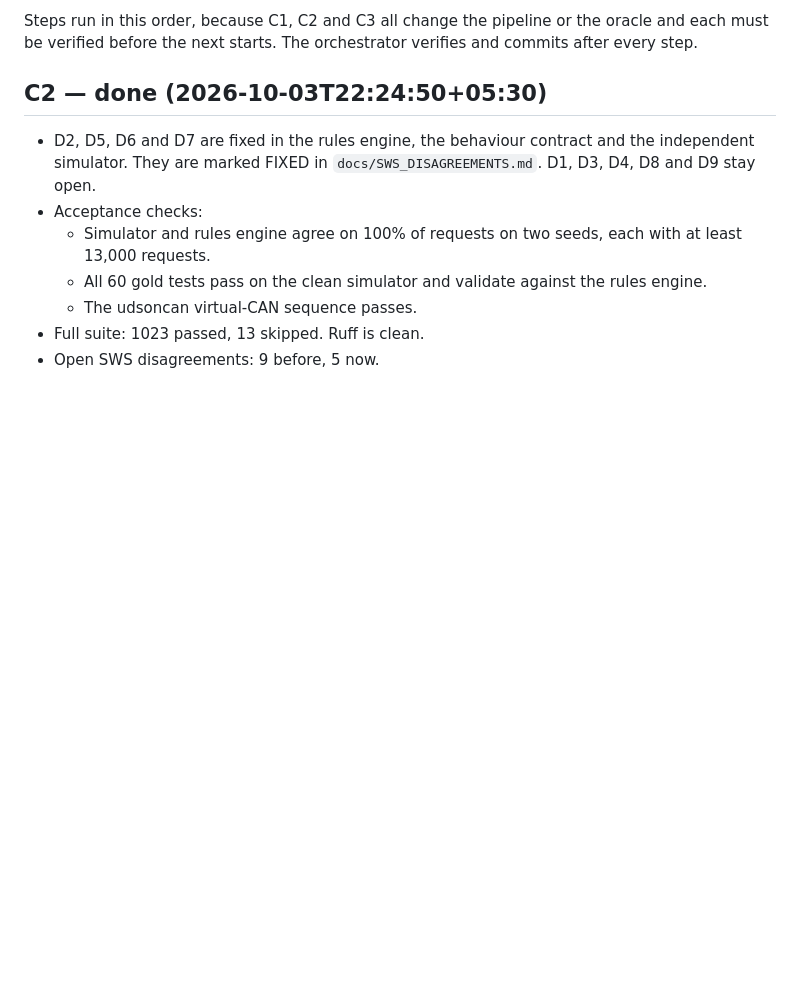
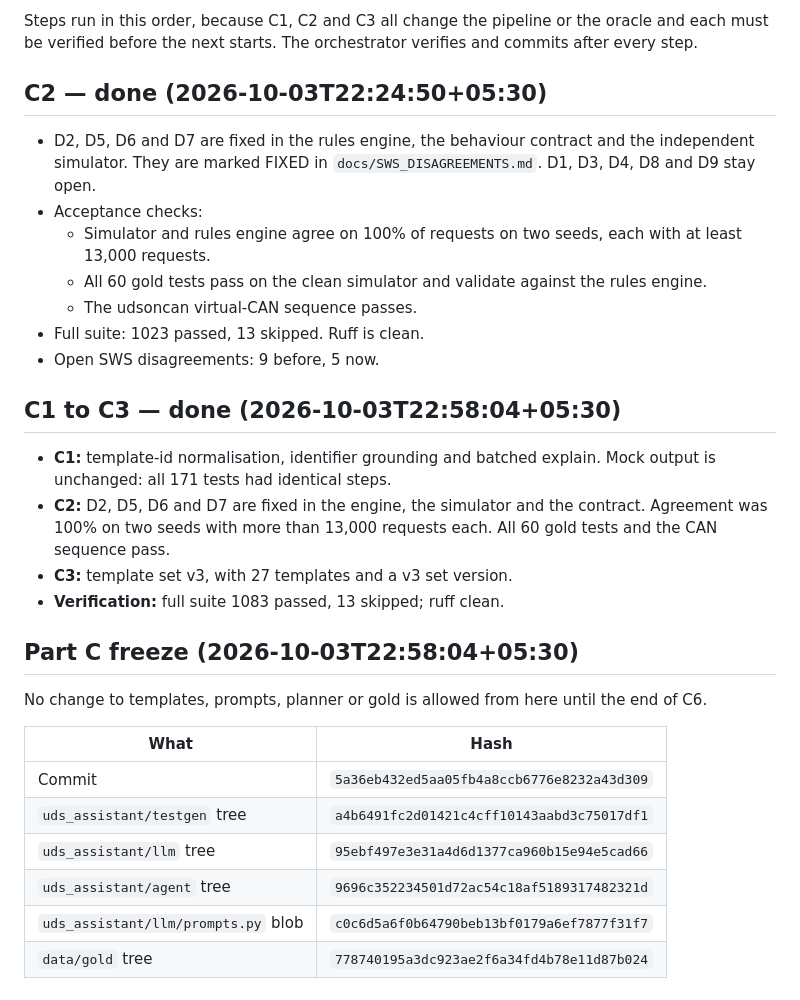
Before and after one commit to satyakarthikeya/tata_tech, a Markdown page: PROGRESS.md, the part around the change. GitHub-like rendering; blank space fills up the shorter version.

Commit message:
record Part C freeze hashes
Co-Authored-By: Claude Sonnet 5.5 <noreply@anthropic.com>

```diff
--- a/PROGRESS.md
+++ b/PROGRESS.md
@@ -584,3 +584,23 @@ Steps run in this order, because C1, C2 and C3 all change the pipeline or the or
   - The udsoncan virtual-CAN sequence passes.
 - Full suite: 1023 passed, 13 skipped. Ruff is clean.
 - Open SWS disagreements: 9 before, 5 now.
+
+## C1 to C3 — done (2026-10-03T22:58:04+05:30)
+
+- **C1:** template-id normalisation, identifier grounding and batched explain. Mock output is unchanged: all 171 tests had identical steps.
+- **C2:** D2, D5, D6 and D7 are fixed in the engine, the simulator and the contract. Agreement was 100% on two seeds with more than 13,000 requests each. All 60 gold tests and the CAN sequence pass.
+- **C3:** template set v3, with 27 templates and a v3 set version.
+- **Verification:** full suite 1083 passed, 13 skipped; ruff clean.
+
+## Part C freeze (2026-10-03T22:58:04+05:30)
+
+No change to templates, prompts, planner or gold is allowed from here until the end of C6.
+
+| What | Hash |
+|---|---|
+| Commit | `5a36eb432ed5aa05fb4a8ccb6776e8232a43d309` |
+| `uds_assistant/testgen` tree | `a4b6491fc2d01421c4cff10143aabd3c75017df1` |
+| `uds_assistant/llm` tree | `95ebf497e3e31a4d6d1377ca960b15e94e5cad66` |
+| `uds_assistant/agent` tree | `9696c352234501d72ac54c18af5189317482321d` |
+| `uds_assistant/llm/prompts.py` blob | `c0c6d5a6f0b64790beb13bf0179a6ef7877f31f7` |
+| `data/gold` tree | `778740195a3dc923ae2f6a34fd4b78e11d87b024` |
```
